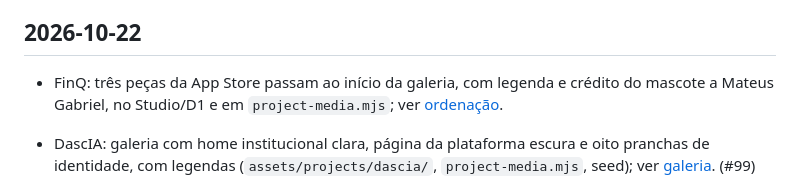
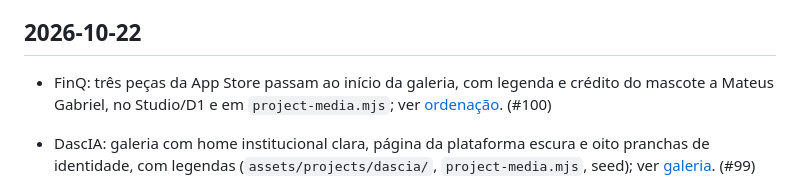
Before and after one commit to oktavio-eng/design-engineer, a Markdown page: CHANGELOG.md, the part around the change. Rendered like a GitHub page.

Commit message:
Reference PR 100 in changelog

```diff
--- a/CHANGELOG.md
+++ b/CHANGELOG.md
@@ -8,7 +8,7 @@ Notable changes to this site, in the order they landed on `main`. Newest first.
 
 ## 2026-10-22
 
-- FinQ: três peças da App Store passam ao início da galeria, com legenda e crédito do mascote a Mateus Gabriel, no Studio/D1 e em `project-media.mjs`; ver [ordenação](docs/nova-home-projetos.md).
+- FinQ: três peças da App Store passam ao início da galeria, com legenda e crédito do mascote a Mateus Gabriel, no Studio/D1 e em `project-media.mjs`; ver [ordenação](docs/nova-home-projetos.md). (#100)
 
 - DascIA: galeria com home institucional clara, página da plataforma escura e oito pranchas de identidade, com legendas (`assets/projects/dascia/`, `project-media.mjs`, seed); ver [galeria](docs/nova-home-projetos.md). (#99)
 
```
